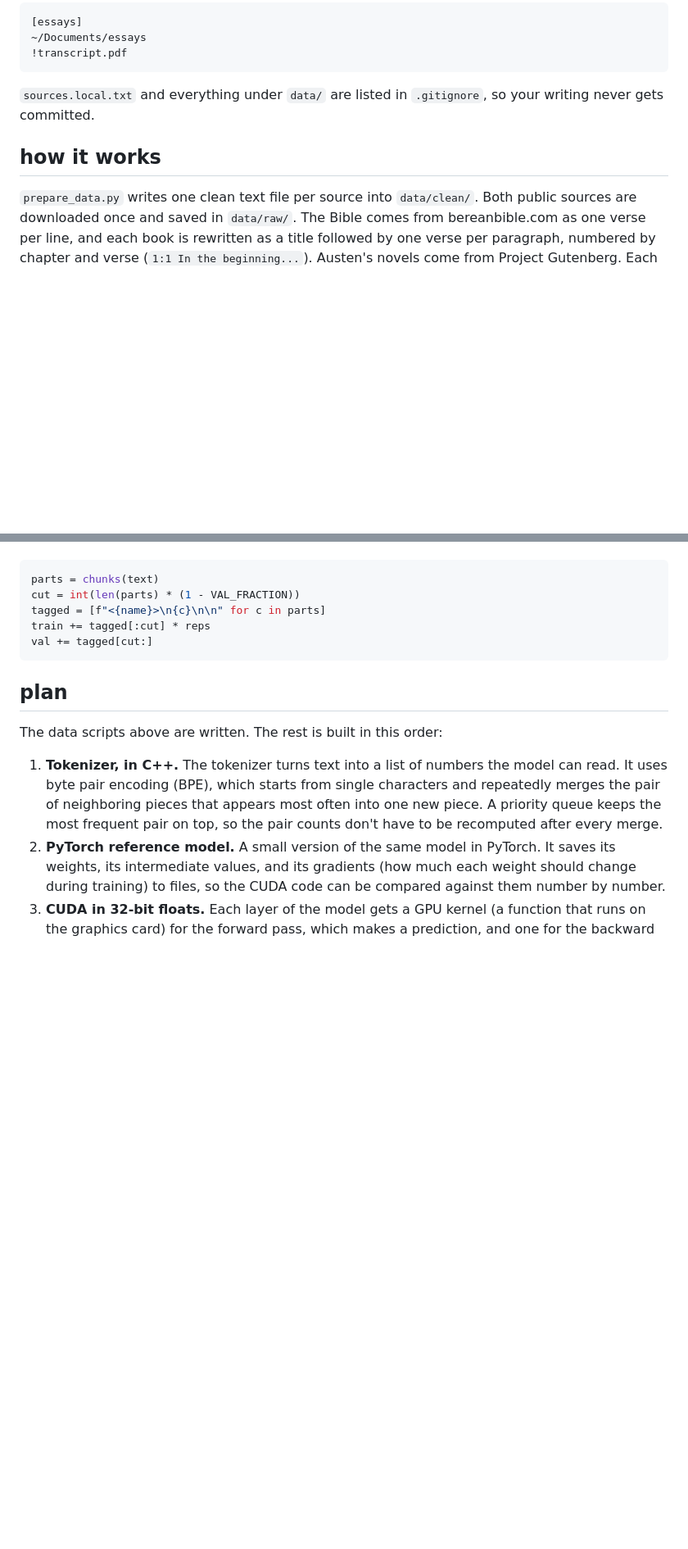
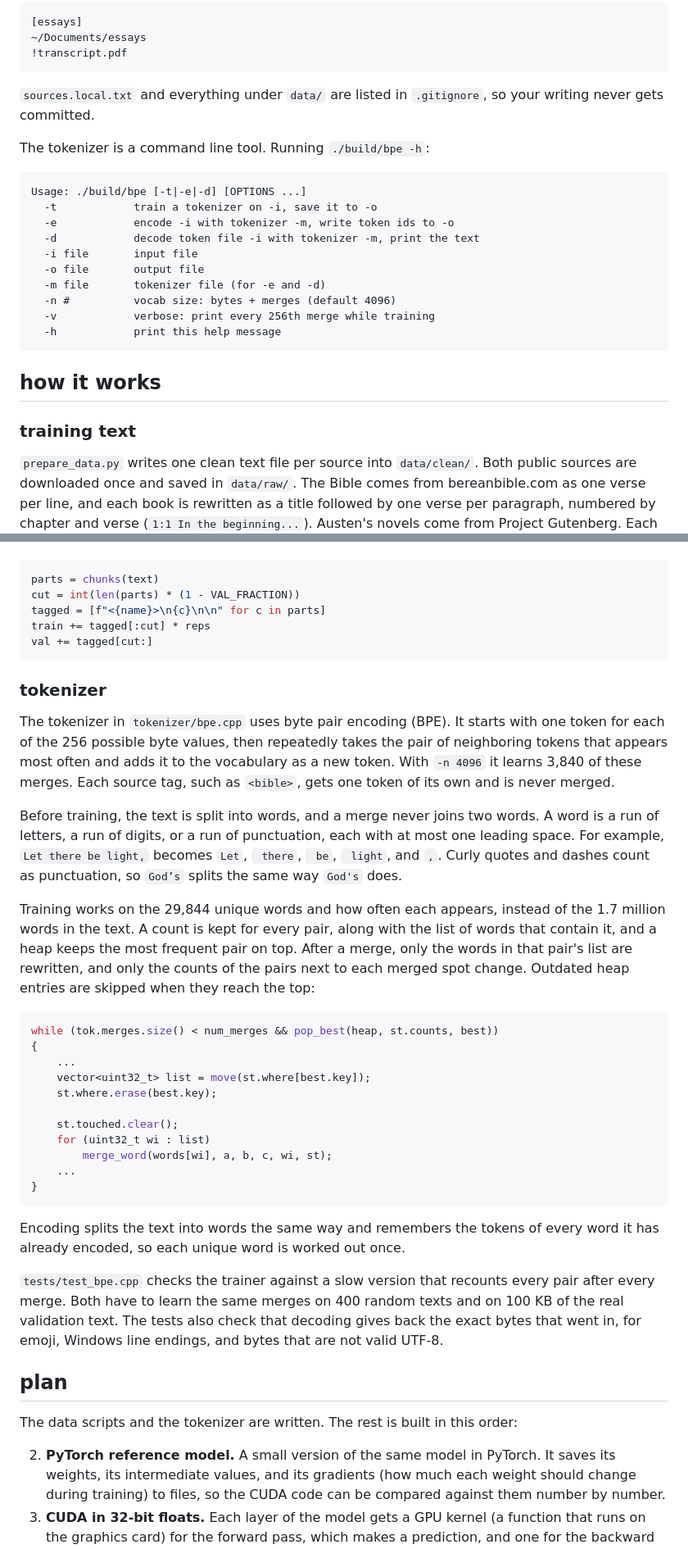
Before and after one commit to arikthehacker/cuda-transformer, a Markdown page: README.md, 2 parts joined by grey strips. Shown at 82% size. Rendered like a GitHub page; blank space fills up the shorter version.

Commit message:
document the tokenizer in the README

````diff
--- a/README.md
+++ b/README.md
@@ -49,7 +65,24 @@ Wattpad account:
 `sources.local.txt` and everything under `data/` are listed in `.gitignore`, so your
 writing never gets committed.
 
+The tokenizer is a command line tool. Running `./build/bpe -h`:
+
+```
+Usage: ./build/bpe [-t|-e|-d] [OPTIONS ...]
+  -t            train a tokenizer on -i, save it to -o
+  -e            encode -i with tokenizer -m, write token ids to -o
+  -d            decode token file -i with tokenizer -m, print the text
+  -i file       input file
+  -o file       output file
+  -m file       tokenizer file (for -e and -d)
+  -n #          vocab size: bytes + merges (default 4096)
+  -v            verbose: print every 256th merge while training
+  -h            print this help message
+```
+
 ## how it works
+
+### training text
 
 `prepare_data.py` writes one clean text file per source into `data/clean/`. Both public
 sources are downloaded once and saved in `data/raw/`. The Bible comes from
@@ -105,15 +138,53 @@ train += tagged[:cut] * reps
 val += tagged[cut:]
 ```
 
+### tokenizer
+
+The tokenizer in `tokenizer/bpe.cpp` uses byte pair encoding (BPE). It starts with one
+token for each of the 256 possible byte values, then repeatedly takes the pair of
+neighboring tokens that appears most often and adds it to the vocabulary as a new
+token. With `-n 4096` it learns 3,840 of these merges. Each source tag, such as
+`<bible>`, gets one token of its own and is never merged.
+
+Before training, the text is split into words, and a merge never joins two words. A
+word is a run of letters, a run of digits, or a run of punctuation, each with at most
+one leading space. For example, `Let there be light,` becomes `Let`, ` there`, ` be`,
+` light`, and `,`. Curly quotes and dashes count as punctuation, so `God’s` splits the
+same way `God's` does.
+
+Training works on the 29,844 unique words and how often each appears, instead of the
+1.7 million words in the text. A count is kept for every pair, along with the list of
+words that contain it, and a heap keeps the most frequent pair on top. After a merge,
+only the words in that pair's list are rewritten, and only the counts of the pairs next
+to each merged spot change. Outdated heap entries are skipped when they reach the top:
+
+```cpp
+while (tok.merges.size() < num_merges && pop_best(heap, st.counts, best))
+{
+    ...
+    vector<uint32_t> list = move(st.where[best.key]);
+    st.where.erase(best.key);
+
+    st.touched.clear();
+    for (uint32_t wi : list)
+        merge_word(words[wi], a, b, c, wi, st);
+    ...
+}
+```
+
+Encoding splits the text into words the same way and remembers the tokens of every word
+it has already encoded, so each unique word is worked out once.
+
+`tests/test_bpe.cpp` checks the trainer against a slow version that recounts every pair
+after every merge. Both have to learn the same merges on 400 random texts and on 100 KB
+of the real validation text. The tests also check that decoding gives back the exact
+bytes that went in, for emoji, Windows line endings, and bytes that are not valid
+UTF-8.
+
 ## plan
 
-The data scripts above are written. The rest is built in this order:
+The data scripts and the tokenizer are written. The rest is built in this order:
 
-1. **Tokenizer, in C++.** The tokenizer turns text into a list of numbers the model can
-   read. It uses byte pair encoding (BPE), which starts from single
-   characters and repeatedly merges the pair of neighboring pieces that appears most
-   often into one new piece. A priority queue keeps the most frequent pair on top, so
-   the pair counts don't have to be recomputed after every merge.
 2. **PyTorch reference model.** A small version of the same model in PyTorch. It saves
    its weights, its intermediate values, and its gradients (how much each weight
    should change during training) to files, so the CUDA code can be compared against
````
Also changed, not shown: other parts of README.md (+25 -9 lines).
